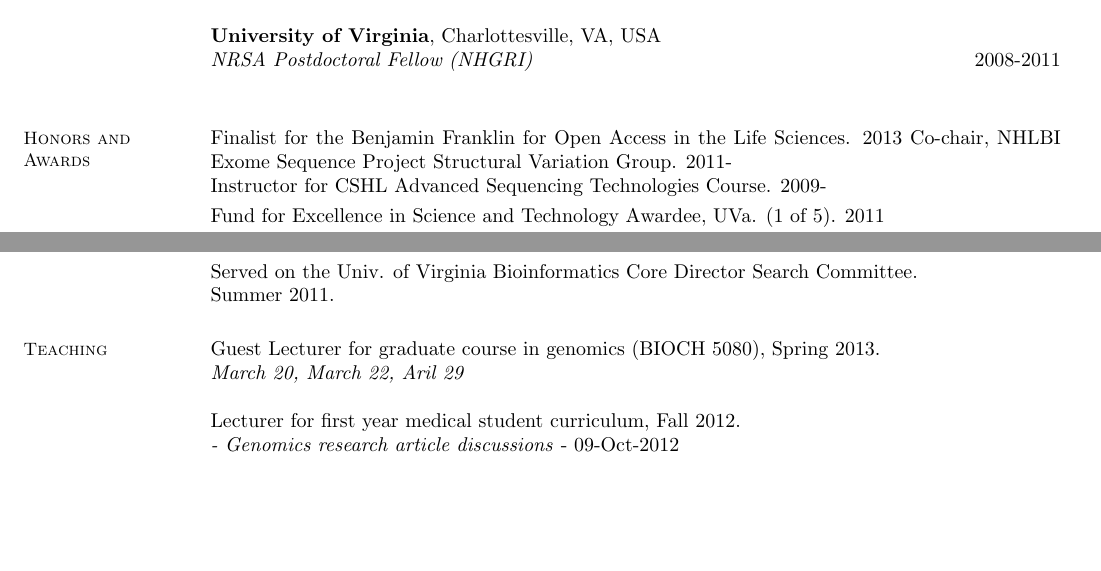
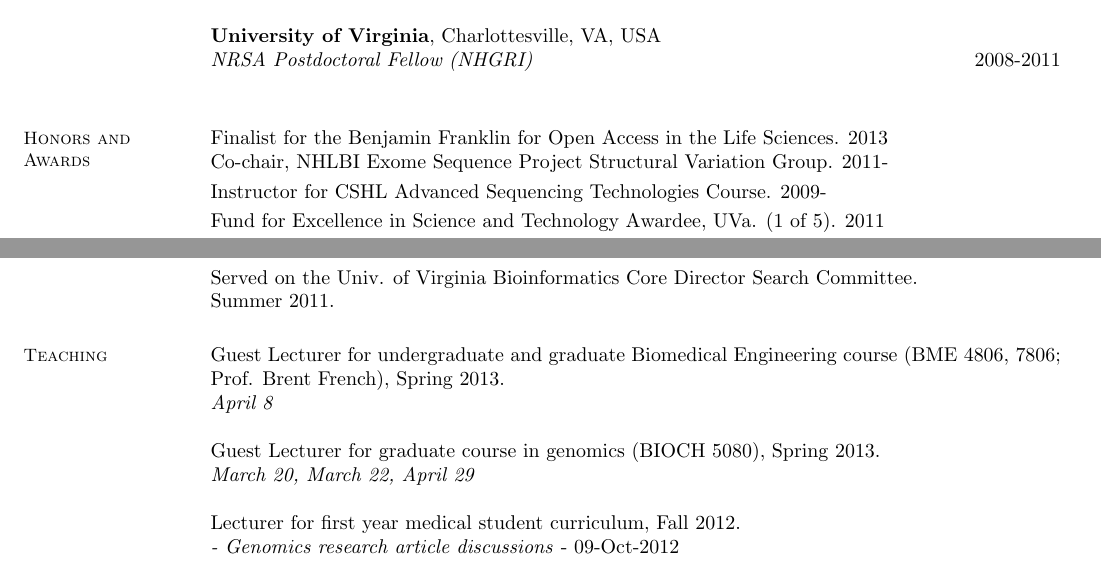
Before and after one commit to arq5x/vitae, a LaTeX CV (cv.tex): two parts of pages 1 and 4 of 4, joined at a grey line, cut so that both start at the same text, the shorter picture padded with empty space. Compiled offline with pdfLaTeX.

Commit message:
BME teaching

```diff
--- a/cv.tex
+++ b/cv.tex
@@ -50,7 +50,7 @@
     % Honours and Awards
     \section{\mysidestyle Honors and\\Awards}
 
-	Finalist for the Benjamin Franklin for Open Access in the Life Sciences. 2013
+	Finalist for the Benjamin Franklin for Open Access in the Life Sciences. 2013 \\\vspace{1mm}%
     Co-chair, NHLBI Exome Sequence Project Structural Variation Group. 2011-                           \\\vspace{1mm}%
     Instructor for CSHL Advanced Sequencing Technologies Course. 2009-                                 \\\vspace{1mm}%
     Fund for Excellence in Science and Technology Awardee, UVa. (1 of 5). 2011                         \\\vspace{1mm}%
@@ -258,8 +258,11 @@
     %__________________________________________________________________________
     \section{\mysidestyle Teaching}
 
+    Guest Lecturer for undergraduate and graduate Biomedical Engineering course (BME 4806, 7806; Prof. Brent French), Spring 2013. \\
+    \emph{April 8}
+
     Guest Lecturer for graduate course in genomics (BIOCH 5080), Spring 2013. \\
-	\emph{March 20, March 22, Aril 29}
+	\emph{March 20, March 22, April 29}
 
     Lecturer for first year medical student curriculum, Fall 2012. \\
 	\emph{- Genomics research article discussions} - 09-Oct-2012
```
Also changed, not shown: cv.pdf.
